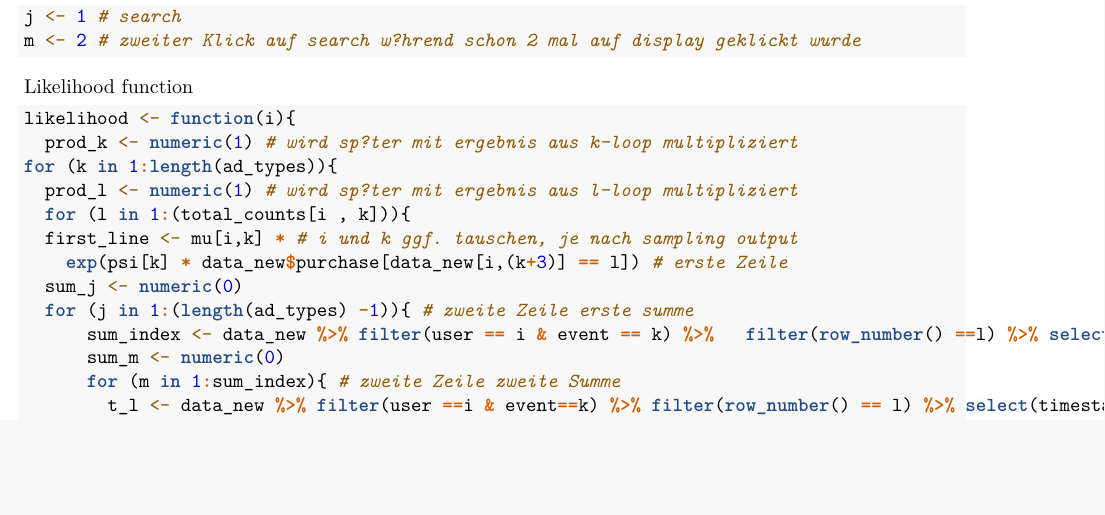
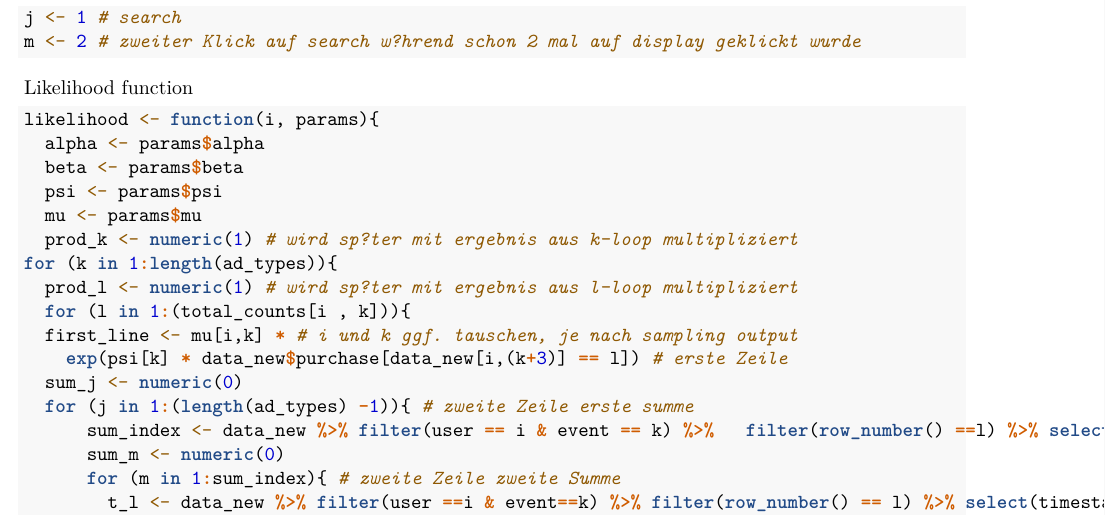
Before and after one commit to 7vschmitt/prob_modeling, an R Markdown document (simulation_notebook.Rmd): part of page 9 of 11, cut so that both start at the same text, the shorter picture padded with empty space. Rendered offline with R 4.5, knitr and Pandoc, then LaTeX, with nearby package versions; some code elsewhere in the file could not run offline.

Commit message:
Introduce params to likelihood function

````diff
--- a/simulation_notebook.Rmd
+++ b/simulation_notebook.Rmd
@@ -366,7 +366,11 @@ m <- 2 # zweiter Klick auf search w?hrend schon 2 mal auf display geklickt wurde
 
 Likelihood function
 ```{r}
-likelihood <- function(i){
+likelihood <- function(i, params){
+  alpha <- params$alpha
+  beta <- params$beta
+  psi <- params$psi
+  mu <- params$mu
   prod_k <- numeric(1) # wird sp?ter mit ergebnis aus k-loop multipliziert
 for (k in 1:length(ad_types)){
   prod_l <- numeric(1) # wird sp?ter mit ergebnis aus l-loop multipliziert
````
